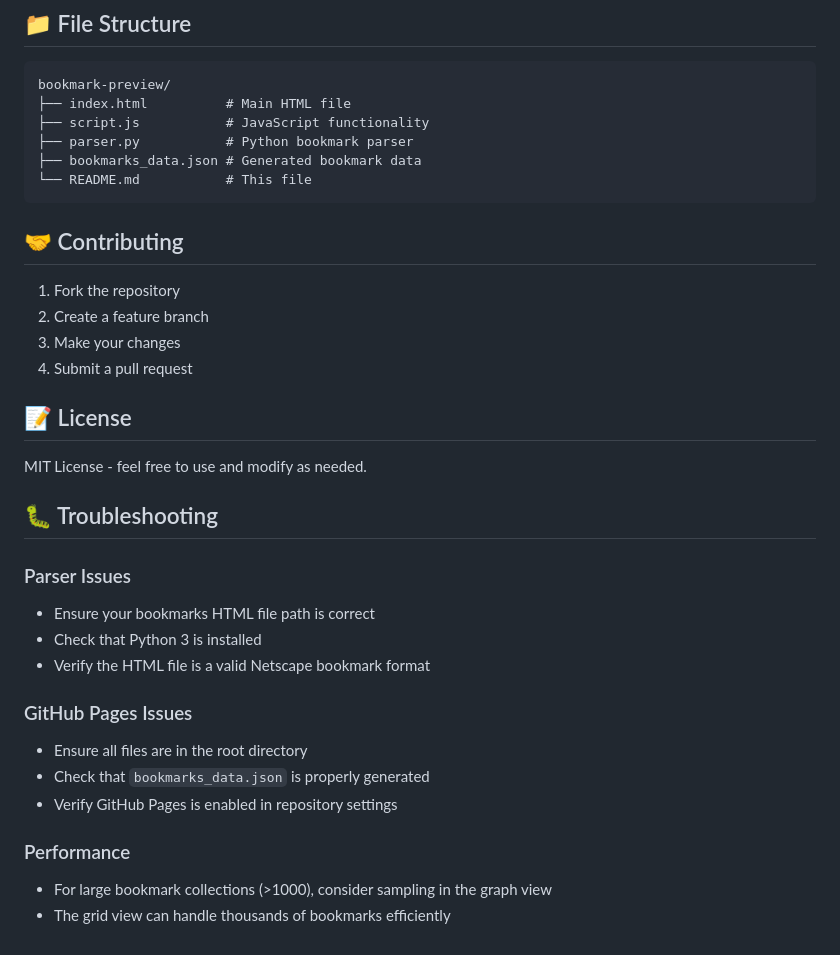
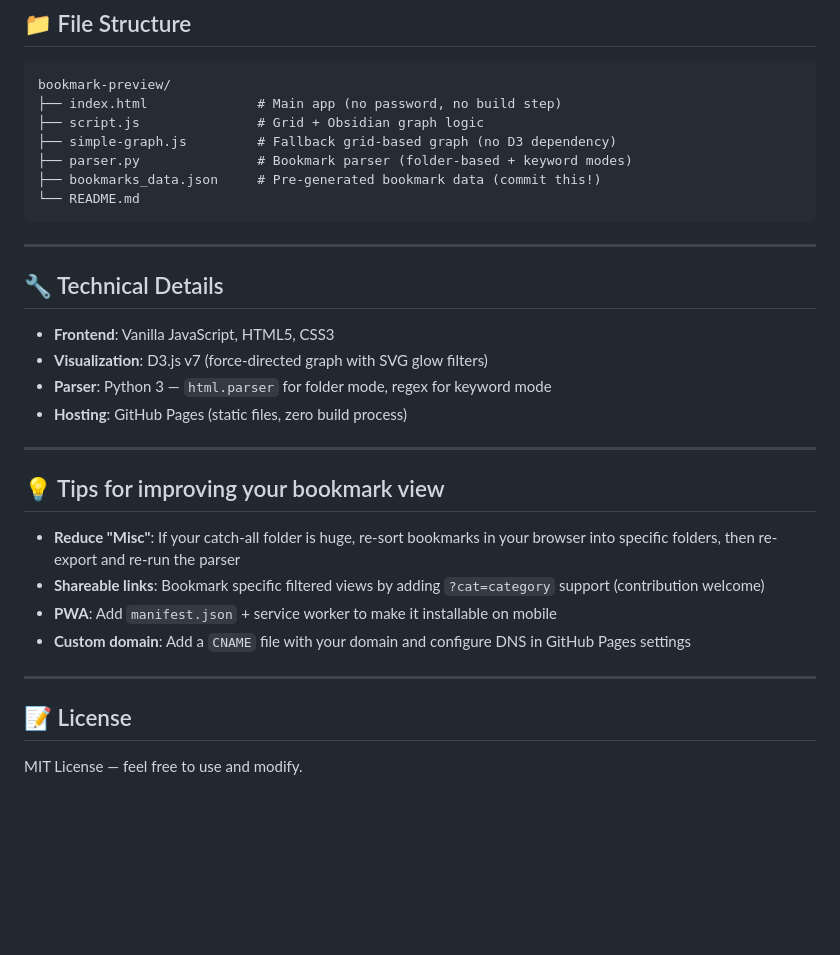
Before and after one commit to niranjanxprt/bookmark-preview, a Markdown page: README.md, the part around one of its changes. Drawn GitHub-style; blank space fills up the shorter version.

````diff
--- a/README.md
+++ b/README.md
@@ -138,36 +103,34 @@ Update the `getClusterIcon()` function in `script.js` to change category icons.
 
 ```
 bookmark-preview/
-├── index.html          # Main HTML file
-├── script.js           # JavaScript functionality
-├── parser.py           # Python bookmark parser
-├── bookmarks_data.json # Generated bookmark data
-└── README.md           # This file
+├── index.html              # Main app (no password, no build step)
+├── script.js               # Grid + Obsidian graph logic
+├── simple-graph.js         # Fallback grid-based graph (no D3 dependency)
+├── parser.py               # Bookmark parser (folder-based + keyword modes)
+├── bookmarks_data.json     # Pre-generated bookmark data (commit this!)
+└── README.md
 ```
 
-## 🤝 Contributing
+---
 
-1. Fork the repository
-2. Create a feature branch
-3. Make your changes
-4. Submit a pull request
+## 🔧 Technical Details
+
+- **Frontend**: Vanilla JavaScript, HTML5, CSS3
+- **Visualization**: D3.js v7 (force-directed graph with SVG glow filters)
+- **Parser**: Python 3 — `html.parser` for folder mode, regex for keyword mode
+- **Hosting**: GitHub Pages (static files, zero build process)
+
+---
+
+## 💡 Tips for improving your bookmark view
+
+- **Reduce "Misc"**: If your catch-all folder is huge, re-sort bookmarks in your browser into specific folders, then re-export and re-run the parser
+- **Shareable links**: Bookmark specific filtered views by adding `?cat=category` support (contribution welcome)
+- **PWA**: Add `manifest.json` + service worker to make it installable on mobile
+- **Custom domain**: Add a `CNAME` file with your domain and configure DNS in GitHub Pages settings
+
+---
 
 ## 📝 License
 
-MIT License - feel free to use and modify as needed.
-
-## 🐛 Troubleshooting
-
-### Parser Issues
-- Ensure your bookmarks HTML file path is correct
-- Check that Python 3 is installed
-- Verify the HTML file is a valid Netscape bookmark format
-
-### GitHub Pages Issues
-- Ensure all files are in the root directory
-- Check that `bookmarks_data.json` is properly generated
-- Verify GitHub Pages is enabled in repository settings
-
-### Performance
-- For large bookmark collections (>1000), consider sampling in the graph view
-- The grid view can handle thousands of bookmarks efficiently
+MIT License — feel free to use and modify.
````
Also changed, not shown: other parts of README.md (+61 -96 lines).
